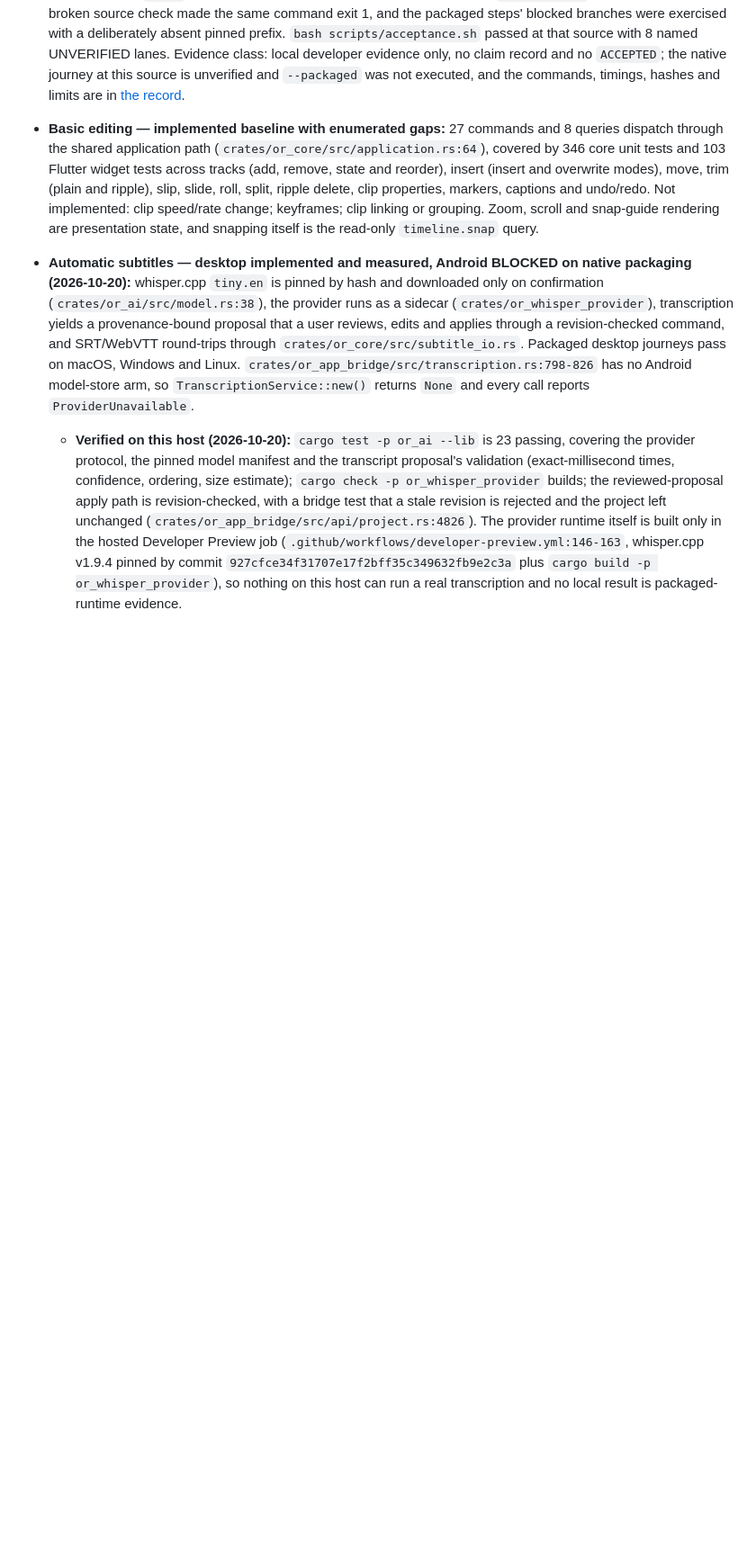
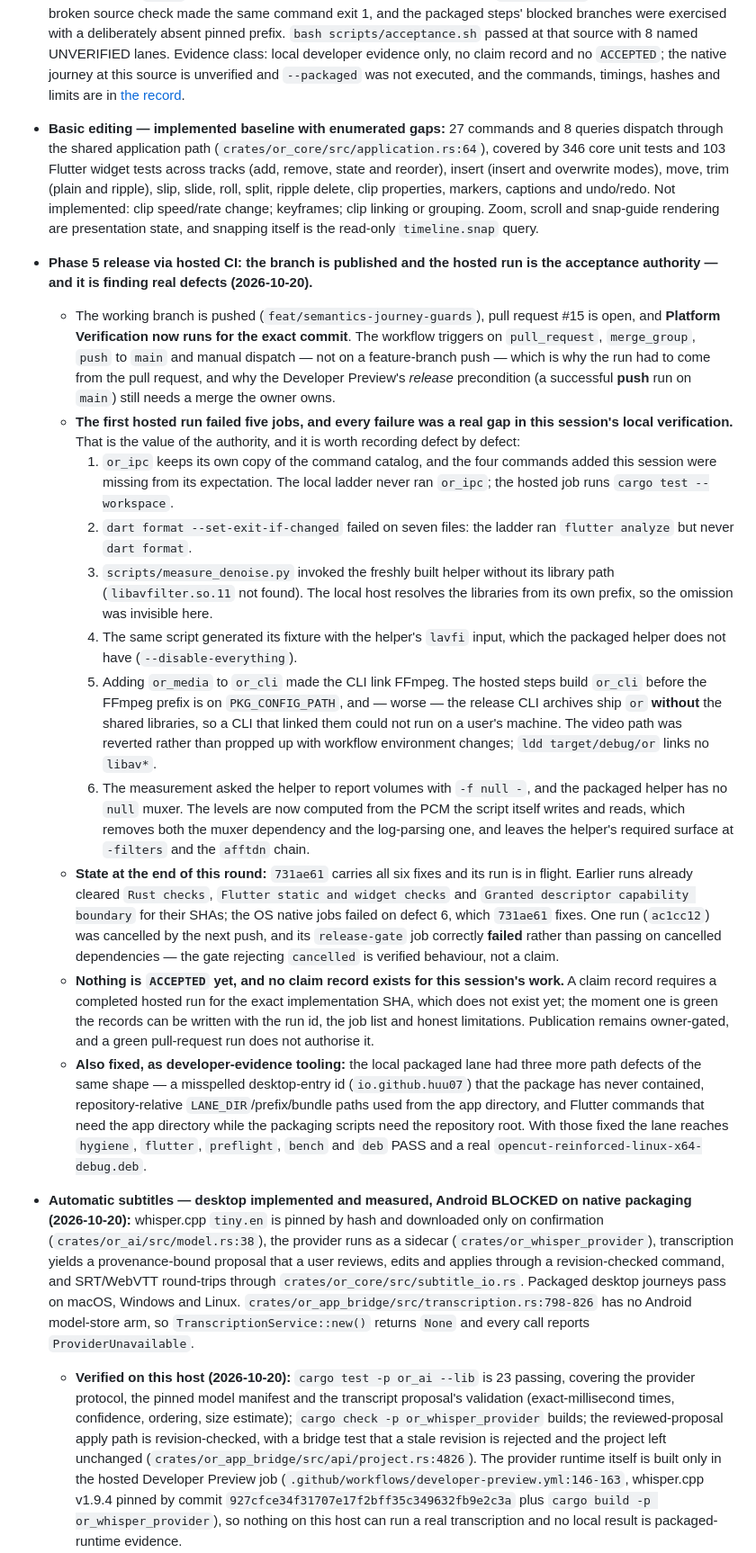
Before and after one commit to huou07/Opencut-Reinforced, a Markdown page: docs/PRODUCT_ROADMAP.md, the part around the change. Shown at 90% size. Drawn GitHub-style; blank space fills up the shorter version.

Commit message:
docs(roadmap): record Phase 5's hosted-run findings and the corrected state
Phase 5 is no longer "not started": the branch is pushed, PR #15 is open, and Platform
Verification runs for the exact commit. Its first five runs found six real defects, all
of them mine and all of them invisible to the local ladder this session was using:

1. or_ipc's own copy of the command catalog was missing the four commands added this
   session -- the ladder never ran or_ipc.
2. dart format --set-exit-if-changed failed on seven files -- the ladder ran analyze,
   not format.
3. The denoise measurement invoked the built helper without its library path.
4. The same script built its fixture with the helper's lavfi input, which the packaged
   helper does not have.
5. Adding or_media to or_cli made the CLI link FFmpeg, which the hosted steps cannot
   build in that order and which the release CLI archives cannot ship.
6. The measurement asked the helper for volumes through -f null, and the packaged helper
   has no null muxer; the levels are now computed from PCM instead.

The roadmap records each one, the state of every run, and the fact that nothing is
ACCEPTED and no claim record exists yet: a claim needs a completed hosted run for the
exact implementation SHA, and 731ae61's run is still in flight. It also records that a
cancelled run's release-gate correctly failed rather than passing on cancelled
dependencies, and that publication stays owner-gated.

This commit is deliberately not pushed yet: a push would cancel the in-flight run that
decides whether 731ae61 is the first green SHA of this work.

```diff
--- a/docs/PRODUCT_ROADMAP.md
+++ b/docs/PRODUCT_ROADMAP.md
@@ -714,6 +714,57 @@ class each claim actually has:
   implemented: clip speed/rate change; keyframes; clip linking or grouping. Zoom, scroll and
   snap-guide rendering are presentation state, and snapping itself is the
   read-only `timeline.snap` query.
+- **Phase 5 release via hosted CI: the branch is published and the hosted run is the
+  acceptance authority — and it is finding real defects (2026-10-20).**
+  - The working branch is pushed (`feat/semantics-journey-guards`), pull request #15 is
+    open, and **Platform Verification now runs for the exact commit**. The workflow
+    triggers on `pull_request`, `merge_group`, `push` to `main` and manual dispatch —
+    not on a feature-branch push — which is why the run had to come from the pull
+    request, and why the Developer Preview's *release* precondition (a successful
+    **push** run on `main`) still needs a merge the owner owns.
+  - **The first hosted run failed five jobs, and every failure was a real gap in this
+    session's local verification.** That is the value of the authority, and it is worth
+    recording defect by defect:
+    1. `or_ipc` keeps its own copy of the command catalog, and the four commands added
+       this session were missing from its expectation. The local ladder never ran
+       `or_ipc`; the hosted job runs `cargo test --workspace`.
+    2. `dart format --set-exit-if-changed` failed on seven files: the ladder ran
+       `flutter analyze` but never `dart format`.
+    3. `scripts/measure_denoise.py` invoked the freshly built helper without its library
+       path (`libavfilter.so.11` not found). The local host resolves the libraries from
+       its own prefix, so the omission was invisible here.
+    4. The same script generated its fixture with the helper's `lavfi` input, which the
+       packaged helper does not have (`--disable-everything`).
+    5. Adding `or_media` to `or_cli` made the CLI link FFmpeg. The hosted steps build
+       `or_cli` before the FFmpeg prefix is on `PKG_CONFIG_PATH`, and — worse — the
+       release CLI archives ship `or` **without** the shared libraries, so a CLI that
+       linked them could not run on a user's machine. The video path was reverted rather
+       than propped up with workflow environment changes; `ldd target/debug/or` links no
+       `libav*`.
+    6. The measurement asked the helper to report volumes with `-f null -`, and the
+       packaged helper has no `null` muxer. The levels are now computed from the PCM the
+       script itself writes and reads, which removes both the muxer dependency and the
+       log-parsing one, and leaves the helper's required surface at `-filters` and the
+       `afftdn` chain.
+  - **State at the end of this round:** `731ae61` carries all six fixes and its run is
+    in flight. Earlier runs already cleared `Rust checks`, `Flutter static and widget
+    checks` and `Granted descriptor capability boundary` for their SHAs; the OS native
+    jobs failed on defect 6, which `731ae61` fixes. One run (`ac1cc12`) was cancelled by
+    the next push, and its `release-gate` job correctly **failed** rather than passing on
+    cancelled dependencies — the gate rejecting `cancelled` is verified behaviour, not a
+    claim.
+  - **Nothing is `ACCEPTED` yet, and no claim record exists for this session's work.**
+    A claim record requires a completed hosted run for the exact implementation SHA,
+    which does not exist yet; the moment one is green the records can be written with the
+    run id, the job list and honest limitations. Publication remains owner-gated, and a
+    green pull-request run does not authorise it.
+  - **Also fixed, as developer-evidence tooling:** the local packaged lane had three more
+    path defects of the same shape — a misspelled desktop-entry id (`io.github.huu07`)
+    that the package has never contained, repository-relative `LANE_DIR`/prefix/bundle
+    paths used from the app directory, and Flutter commands that need the app directory
+    while the packaging scripts need the repository root. With those fixed the lane
+    reaches `hygiene`, `flutter`, `preflight`, `bench` and `deb` PASS and a real
+    `opencut-reinforced-linux-x64-debug.deb`.
 - **Automatic subtitles — desktop implemented and measured, Android BLOCKED on
   native packaging (2026-10-20):**
   whisper.cpp `tiny.en` is pinned by hash and downloaded only on confirmation
```
